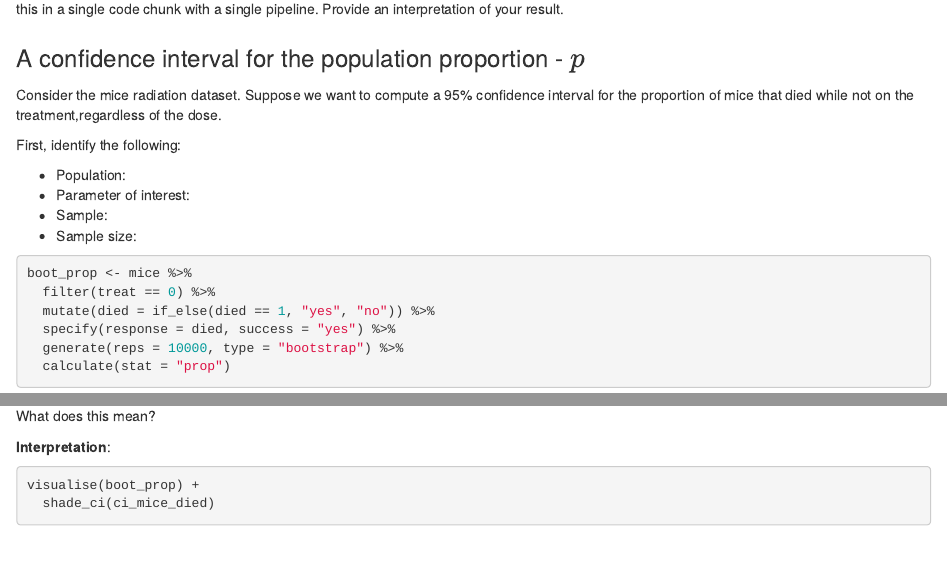
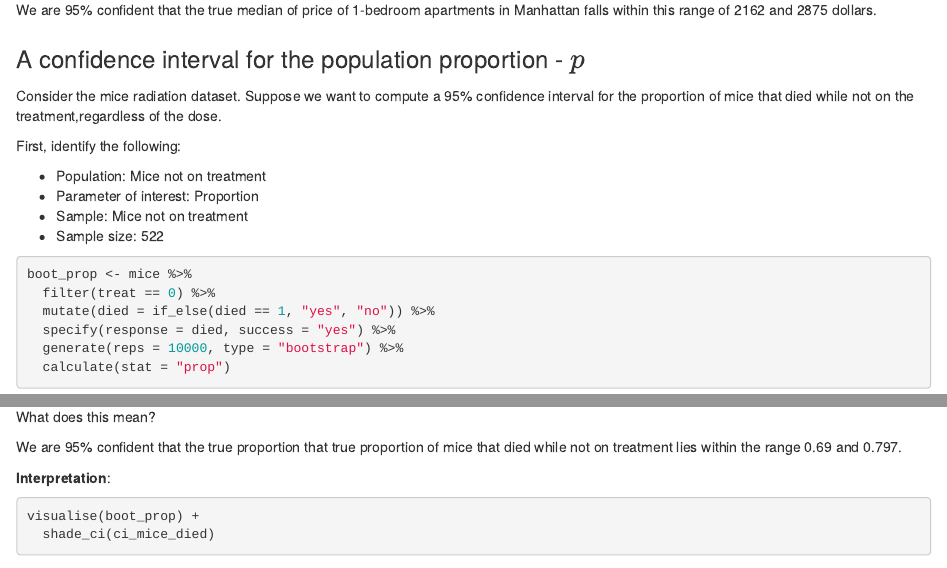
Before and after one commit to sta199-01-sp21/lecture-note-class-13-colinlsong, an R Markdown document (lecturenotesclass13.Rmd): the page in a window 1100 px wide, from 5570 px down before the commit and from 5750 px down after it, and a second part further down, joined at a grey line. Rendered offline with R 4.5, knitr and Pandoc, with nearby package versions; some code elsewhere in the file could not run offline.

Commit message:
completed up until practice 2

````diff
--- a/lecturenotesclass13.Rmd
+++ b/lecturenotesclass13.Rmd
@@ -344 +350,3 @@ single code chunk with a single pipeline. Provide an interpretation of your resu
 
+We are 95% confident that the true median of price of 1-bedroom apartments in
+Manhattan falls within this range of 2162 and 2875 dollars.
@@ -350,10 +357,10 @@ Consider the mice radiation dataset. Suppose we want to compute a 95% confidence
 
 First, identify the following:
 
-- Population:
-- Parameter of interest:
-- Sample:
-- Sample size:
+- Population: Mice not on treatment
+- Parameter of interest: Proportion
+- Sample: Mice not on treatment
+- Sample size: 522
 
 ```{r boot_mice}
 boot_prop <- mice %>%
@@ -370,6 +377,9 @@ ci_mice_died
 ```
 
 What does this mean?
+
+We are 95% confident that the true proportion that true proportion of mice that
+died while not on treatment lies within the range 0.69 and 0.797.
 
 **Interpretation**:
 
````
Also changed, not shown: lecturenotesclass13.Rmd (7 more changed lines).
